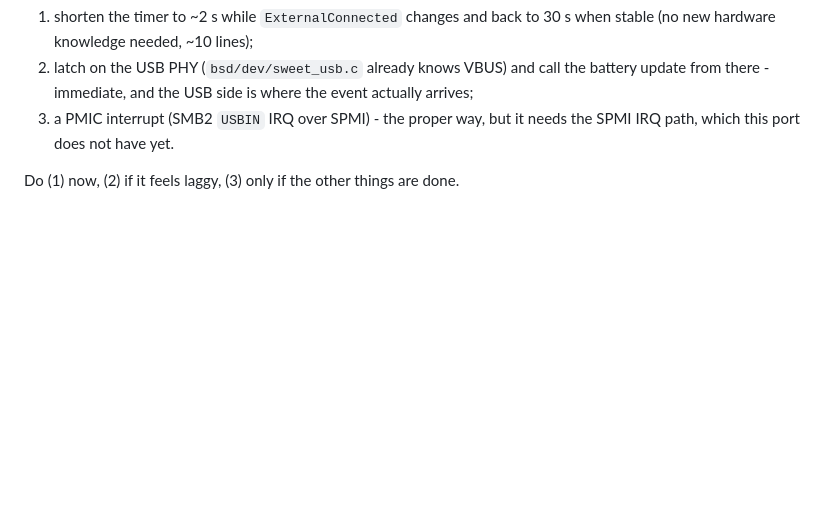
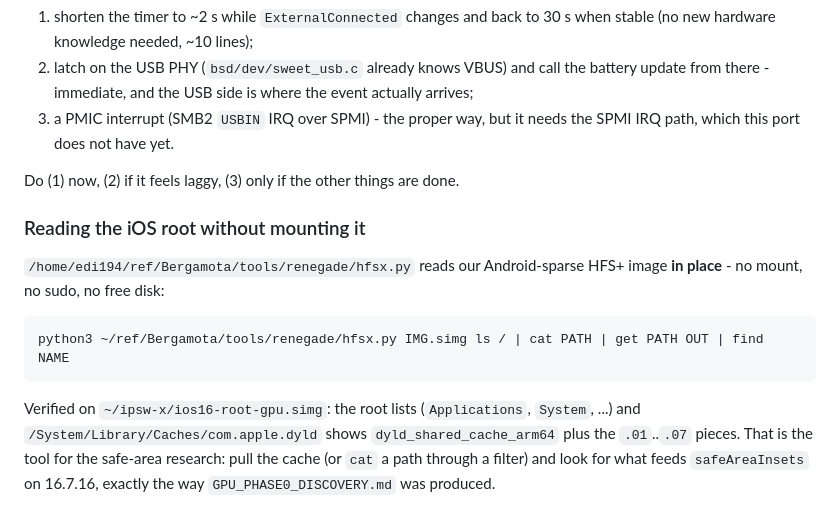
Before and after one commit to edi194/ios-fajita, a Markdown page: NOTES-FAJITA.md, the part around the change. Rendered like a GitHub page; blank space fills up the shorter version.

Commit message:
NOTES: hfsx.py reads our root image in place
Verified on the sparse image: the catalog lists and the dyld cache pieces are visible without
mounting or sudo, which is the tool for the safe-area research (arg order is IMG then the
command).

````diff
--- a/NOTES-FAJITA.md
+++ b/NOTES-FAJITA.md
@@ -2516,3 +2516,18 @@ Today the only trigger is the 30 s timer, so the icon lags. Options, cheapest fi
    path, which this port does not have yet.
 
 Do (1) now, (2) if it feels laggy, (3) only if the other things are done.
+
+### Reading the iOS root without mounting it
+
+`/home/edi194/ref/Bergamota/tools/renegade/hfsx.py` reads our Android-sparse HFS+ image **in
+place** - no mount, no sudo, no free disk:
+
+```bash
+python3 ~/ref/Bergamota/tools/renegade/hfsx.py IMG.simg ls / | cat PATH | get PATH OUT | find NAME
+```
+
+Verified on `~/ipsw-x/ios16-root-gpu.simg`: the root lists (`Applications`, `System`, ...) and
+`/System/Library/Caches/com.apple.dyld` shows `dyld_shared_cache_arm64` plus the `.01`..`.07`
+pieces. That is the tool for the safe-area research: pull the cache (or `cat` a path through a
+filter) and look for what feeds `safeAreaInsets` on 16.7.16, exactly the way
+`GPU_PHASE0_DISCOVERY.md` was produced.
````
